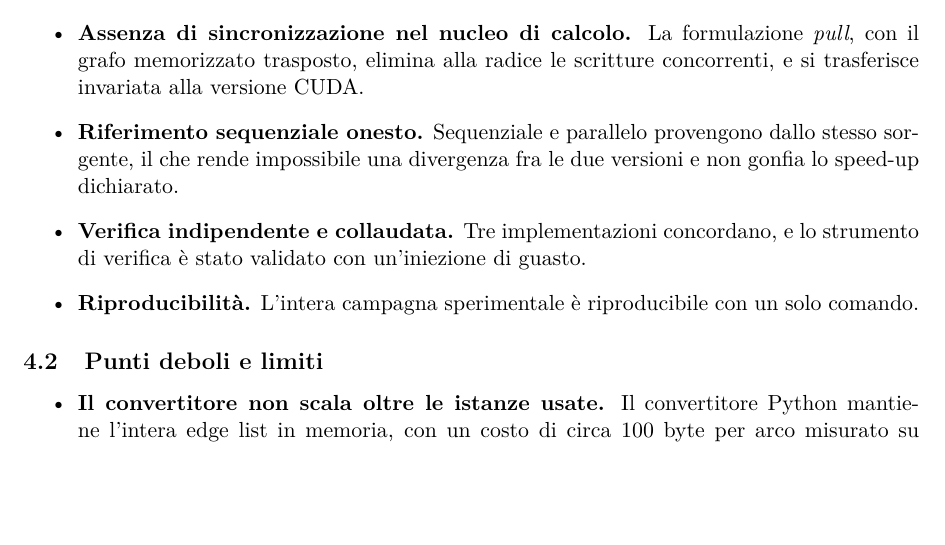
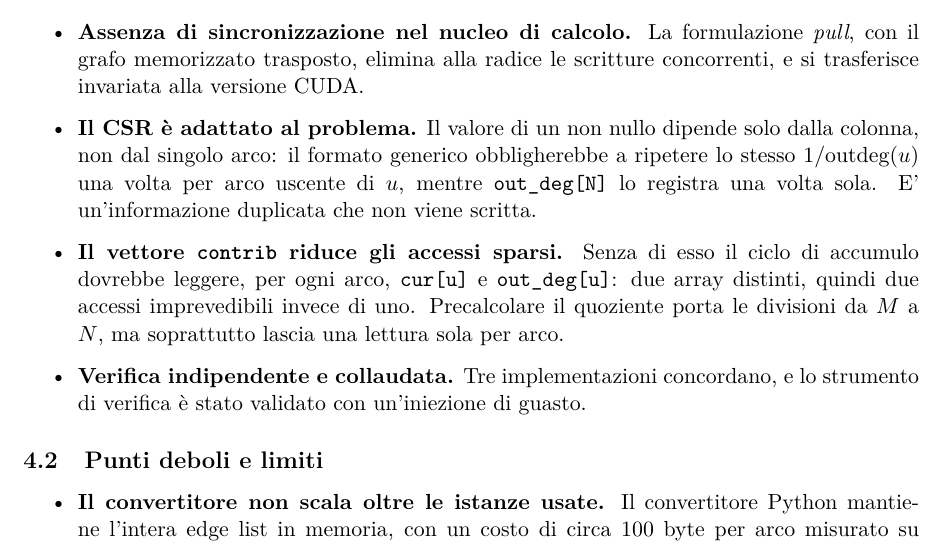
Before and after one commit to EmanueleCecchia/pagerank-openmp-cuda, a LaTeX document (relazione/relazione.tex): part of page 16 of 18, cut so that both start at the same text, the shorter picture padded with empty space. Compiled offline with pdfLaTeX.

Commit message:
Rifai i punti di forza sulle scelte di rappresentazione
Escono il riferimento sequenziale e la riproducibilita'. Entrano le due
decisioni che spostano lavoro e memoria dal dominio degli archi a quello dei
nodi: out_deg al posto di val[M], perche' il valore di un non nullo dipende
solo dalla colonna, e contrib, che lascia una lettura sparsa per arco invece
delle due su cur e out_deg.

Le voci dicono il perche' invece del quanto: le cifre restano nella
Sezione 2.2, dove sono state misurate.

```diff
--- a/relazione/relazione.tex
+++ b/relazione/relazione.tex
@@ -1105,14 +1105,20 @@ sovrapposizione fra trasferimenti e calcolo.}
     formulazione \emph{pull}, con il grafo memorizzato trasposto, elimina
     alla radice le scritture concorrenti, e si trasferisce invariata alla
     versione CUDA.
-  \item \textbf{Riferimento sequenziale onesto.} Sequenziale e parallelo
-    provengono dallo stesso sorgente, il che rende impossibile una
-    divergenza fra le due versioni e non gonfia lo speed-up dichiarato.
+  \item \textbf{Il CSR è adattato al problema.} Il valore di un non nullo
+    dipende solo dalla colonna, non dal singolo arco: il formato generico
+    obbligherebbe a ripetere lo stesso $1/\mathrm{outdeg}(u)$ una volta per
+    arco uscente di $u$, mentre \texttt{out\_deg[N]} lo registra una volta
+    sola. E' un'informazione duplicata che non viene
+    scritta.
+  \item \textbf{Il vettore \texttt{contrib} riduce gli accessi sparsi.} Senza
+    di esso il ciclo di accumulo dovrebbe leggere, per ogni arco,
+    \texttt{cur[u]} e \texttt{out\_deg[u]}: due array distinti, quindi due
+    accessi imprevedibili invece di uno. Precalcolare il quoziente porta le
+    divisioni da $M$ a $N$, ma soprattutto lascia una lettura sola per arco.
   \item \textbf{Verifica indipendente e collaudata.} Tre implementazioni
     concordano, e lo strumento di verifica è stato validato con
     un'iniezione di guasto.
-  \item \textbf{Riproducibilità.} L'intera campagna sperimentale è
-    riproducibile con un solo comando.
 \end{itemize}
 
 \subsection{Punti deboli e limiti}
```
